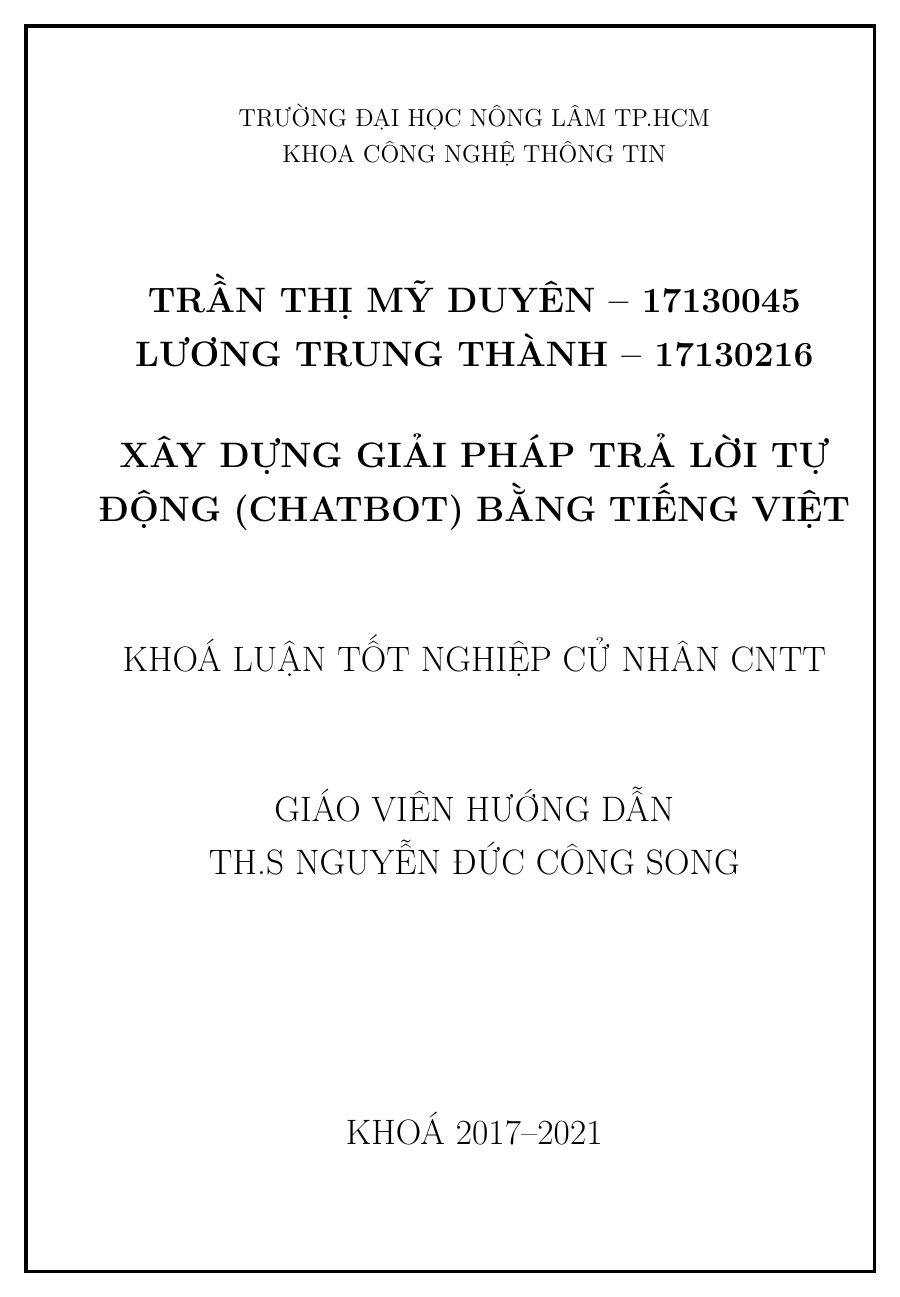
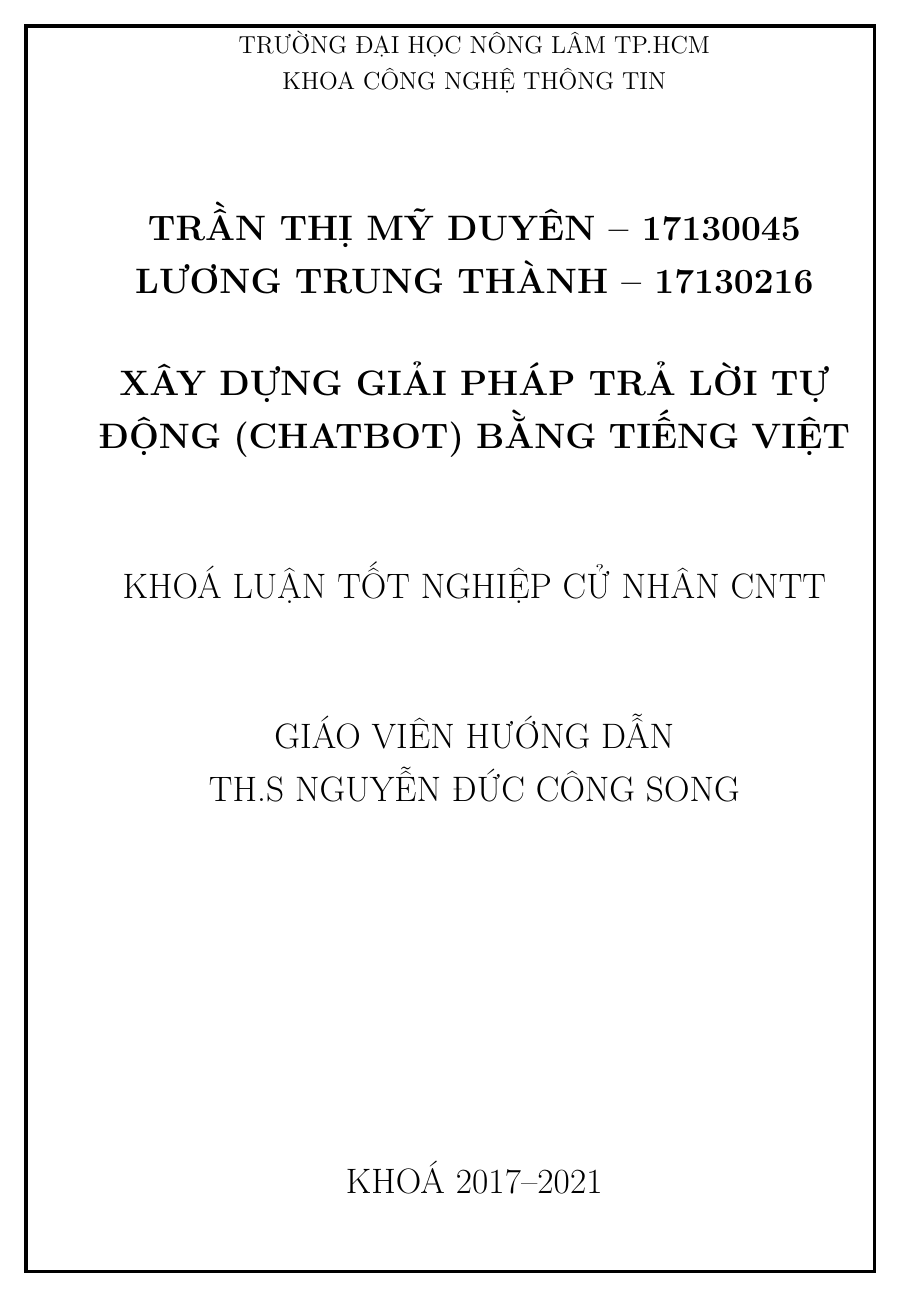
Before and after one commit to myduyenn218/Report_KL_2021, a LaTeX document (KL_2021_17130045.tex): page 1 of 93 before the commit and page 1 of 84 after it. Compiled offline with pdfLaTeX.

Commit message:
edit top space

```diff
--- a/KL_2021_17130045.tex
+++ b/KL_2021_17130045.tex
@@ -55,8 +55,8 @@
 
 % Canh lề
 \usepackage[
-  top=35mm,
-  bottom=30mm,
+  top=20mm,
+  bottom=20mm,
   left=35mm,
   right=20mm,
   includefoot]{geometry}
```
Also changed, not shown: Chapter6/chapter6.tex (+1 -1 lines).
